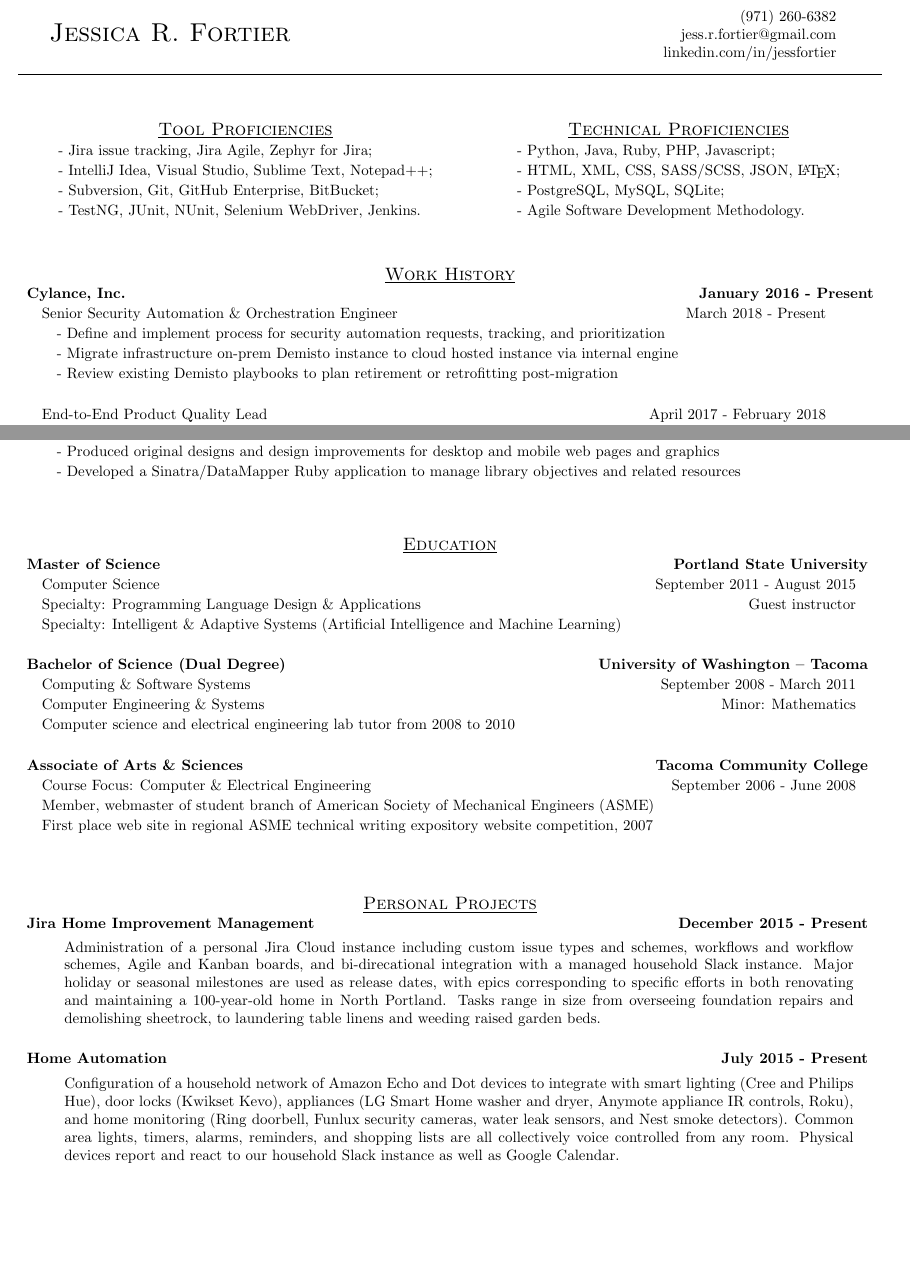
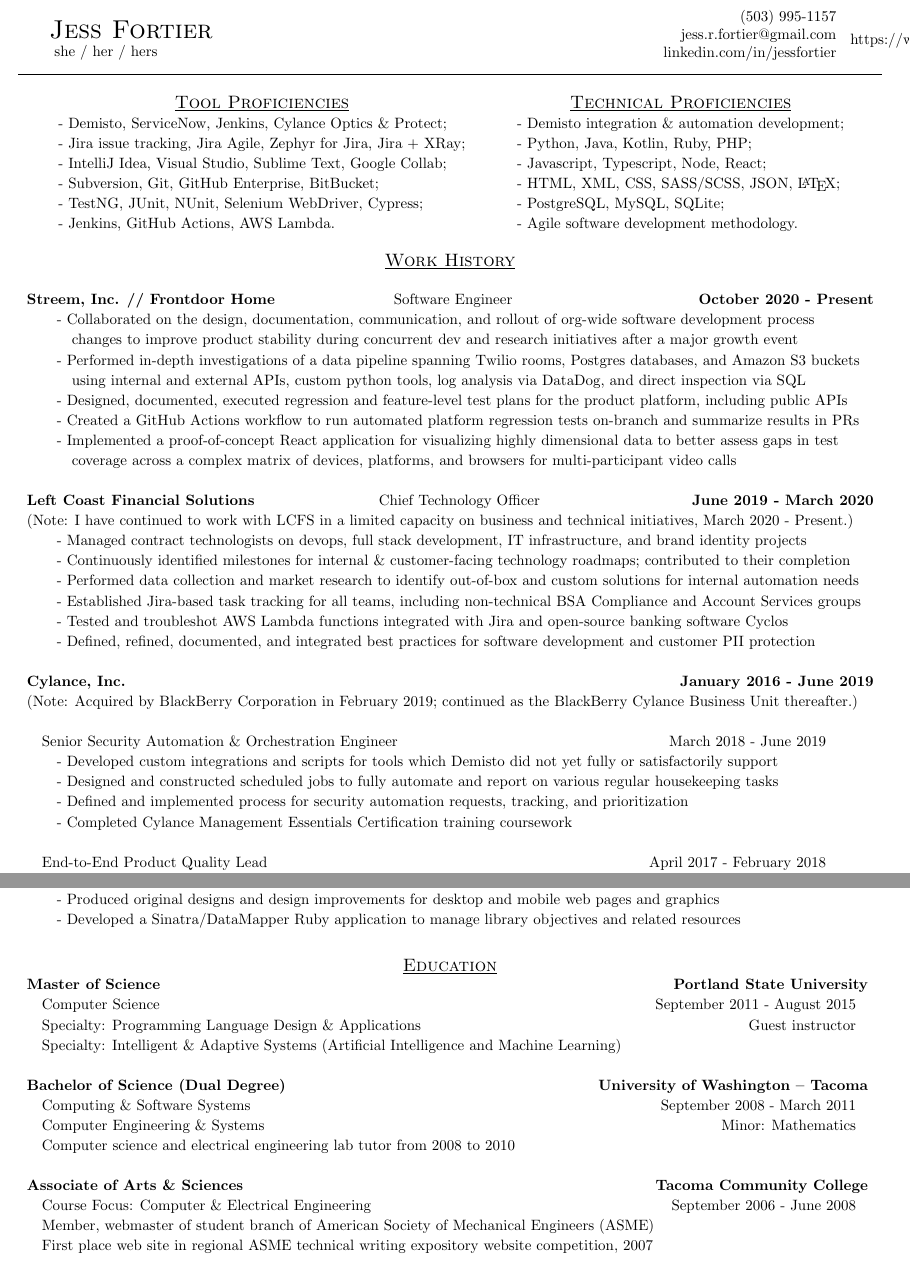
Before and after one commit to jess-fortier/LaTeXResume, a LaTeX document (jessica_fortier.tex): two parts of pages 1 and 2 of 2, joined at a grey line, cut at the place of the change, the shorter picture padded with empty space. Compiled offline with pdfLaTeX.

Commit message:
Update to latest version in ShareLatex/Overleaf

```diff
--- a/jessica_fortier.tex
+++ b/jessica_fortier.tex
@@ -5,23 +5,24 @@
 	\thispagestyle{empty}
 	\begin{tabular}{@{}p{.69\textwidth}r@{}}
 		\begin{tabular}{l}
-			\vspace{-0.25in}
+			\vspace{-0.15in}
 			\\
-			\LARGE \scshape Jessica R. Fortier
+			\LARGE \scshape Jess Fortier
 			\\
+			~she / her / hers
 		\end{tabular}
 		&
 		\begin{tabular}{r}
 			\vspace{-0.25in}
-			\\ (971) 260-6382
+			\\ (503) 995-1157
 			\\ jess.r.fortier@gmail.com
 			\\ linkedin.com/in/jessfortier
-		\end{tabular}
+		\end{tabular} https://www.overleaf.com/project/58e7a4c6c4e0c21a6b1e3da6
 		\vspace{.1in}
 	\end{tabular}\hrule
 
 	\renewcommand{\arraystretch}{1.12}
-		\vspace{0.25in}
+		\vspace{0.00in}
 
 	% PROFICIENCIES
 	\begin{tabular}{@{}p{0.5\textwidth}p{0.5\textwidth}@{}}
@@ -29,10 +30,12 @@
 			\\
 			\large \scshape \underline{Tool Proficiencies} \\
 			\begin{tabular}{l}
-				- Jira issue tracking, Jira Agile, Zephyr for Jira; \\
-				- IntelliJ Idea, Visual Studio, Sublime Text, Notepad++; \\
+				- Demisto, ServiceNow, Jenkins, Cylance Optics \& Protect; \\
+				- Jira issue tracking, Jira Agile, Zephyr for Jira, Jira + XRay; \\
+				- IntelliJ Idea, Visual Studio, Sublime Text, Google Collab; \\
 				- Subversion, Git, GitHub Enterprise, BitBucket; \\
-				- TestNG, JUnit, NUnit, Selenium WebDriver, Jenkins.
+				- TestNG, JUnit, NUnit, Selenium WebDriver, Cypress; \\
+				- Jenkins, GitHub Actions, AWS Lambda.
 				\\
 			\end{tabular}
 		\end{tabular}
@@ -41,10 +44,12 @@
 			\begin{tabular}{c}
 				\large \scshape \underline{Technical Proficiencies} \\
 				\begin{tabular}{l}
-					- Python, Java, Ruby, PHP, Javascript; \\
+					- Demisto integration \& automation development; \\
+					- Python, Java, Kotlin, Ruby, PHP; \\
+					- Javascript, Typescript, Node, React; \\
 					- HTML, XML, CSS, SASS/SCSS, JSON, \LaTeX; \\
 					- PostgreSQL, MySQL, SQLite; \\
-					- Agile Software Development Methodology.
+					- Agile software development methodology.
 					\\
 				\end{tabular}
 			\end{tabular}
@@ -52,22 +57,70 @@
 	\end{tabular}
 	\\ % WORK HISTORY
 	\begin{center}
-		\vspace{0.25in} \\
+		\vspace{0.0in}
 		\underline{\large \scshape Work History}
 		\begin{tabular}{p{0.3\textwidth}p{0.3\textwidth}r}
+			\\
+			  % Streem
+				\textbf{Streem, Inc. // Frontdoor Home} &
+				\quad\quad\quad\quad\quad\quad Software Engineer &
+				\textbf{October 2020 - Present\quad}
+			\\
+				\multicolumn{3}{p{\textwidth}}{\quad\quad - Collaborated on the design, documentation, communication, and rollout of org-wide software development process}
+			\\
+				\multicolumn{3}{p{\textwidth}}{\quad\quad\quad changes to improve product stability during concurrent dev and research initiatives after a major growth event}
+			\\
+				\multicolumn{3}{p{\textwidth}}{\quad\quad - Performed in-depth investigations of a data pipeline spanning Twilio rooms, Postgres databases, and Amazon S3 buckets}
+			\\
+				\multicolumn{3}{p{\textwidth}}{\quad\quad\quad using internal and external APIs, custom python tools, log analysis via DataDog, and direct inspection via SQL}
+			\\
+				\multicolumn{3}{p{\textwidth}}{\quad\quad - Designed, documented, executed regression and feature-level test plans for the product platform, including public APIs}
+			\\
+				\multicolumn{3}{p{\textwidth}}{\quad\quad - Created a GitHub Actions workflow to run automated platform regression tests on-branch and summarize results in PRs}
+			\\
+			    \multicolumn{3}{p{\textwidth}}{\quad\quad - Implemented a proof-of-concept React application for visualizing highly dimensional data to better assess gaps in test}
+			\\
+				\multicolumn{3}{p{\textwidth}}{\quad\quad\quad  coverage across a complex matrix of devices, platforms, and browsers for multi-participant video calls }
+			\\
+			\\
+			  % LEFT COAST FINANCIAL SOLUTIONS
+				\textbf{Left Coast Financial Solutions} &
+				\quad\quad\quad\quad\quad Chief Technology Officer &
+				\textbf{June 2019 - March 2020\quad}
+			\\
+				\multicolumn{3}{p{\textwidth}}{(Note: I have continued to work with LCFS in a limited capacity on business and technical initiatives, March 2020 - Present.)}
+			\\
+				\multicolumn{3}{p{\textwidth}}{\quad\quad - Managed contract technologists on devops, full stack development, IT infrastructure, and brand identity projects}
+			\\
+				\multicolumn{3}{p{\textwidth}}{\quad\quad - Continuously identified milestones for internal \& customer-facing technology roadmaps; contributed to their completion}
+			\\
+				\multicolumn{3}{p{\textwidth}}{\quad\quad - Performed data collection and market research to identify out-of-box and custom solutions for internal automation needs}
+			\\
+				\multicolumn{3}{p{\textwidth}}{\quad\quad - Established Jira-based task tracking for all teams, including non-technical BSA Compliance and Account Services groups}
+			\\
+				\multicolumn{3}{p{\textwidth}}{\quad\quad - Tested and troubleshot AWS Lambda functions integrated with Jira and open-source banking software Cyclos}
+			\\
+				\multicolumn{3}{p{\textwidth}}{\quad\quad - Defined, refined, documented, and integrated best practices for software development and customer PII protection}
+			\\
+			\\
 			  % CYLANCE
 				\textbf{Cylance, Inc.} & &
-				\textbf{January 2016 - Present\quad}
+				\textbf{January 2016 - June 2019\quad}
 			\\		%MANCINI'S TEAM
+				\multicolumn{3}{p{\textwidth}}{(Note: Acquired by BlackBerry Corporation in February 2019; continued as the BlackBerry Cylance Business Unit thereafter.)}
+			\\
+			\\
 				\multicolumn{2}{p{0.5\textwidth}}{\quad Senior Security Automation \& Orchestration Engineer}
 				&
-				{March 2018 - Present \quad\quad\quad\quad}
+				{March 2018 - June 2019 \quad\quad\quad\quad}
 			\\
-				\multicolumn{3}{p{\textwidth}}{\quad\quad - Define and implement process for security automation requests, tracking, and prioritization}
+				\multicolumn{3}{p{\textwidth}}{\quad\quad - Developed custom integrations and scripts for tools which Demisto did not yet fully or satisfactorily support}
 			\\
-				\multicolumn{3}{p{\textwidth}}{\quad\quad - Migrate infrastructure on-prem Demisto instance to cloud hosted instance via internal engine}
+				\multicolumn{3}{p{\textwidth}}{\quad\quad - Designed and constructed scheduled jobs to fully automate and report on various regular housekeeping tasks}
 			\\
-				\multicolumn{3}{p{\textwidth}}{\quad\quad - Review existing Demisto playbooks to plan retirement or retrofitting post-migration}
+				\multicolumn{3}{p{\textwidth}}{\quad\quad - Defined and implemented process for security automation requests, tracking, and prioritization}
+			\\
+				\multicolumn{3}{p{\textwidth}}{\quad\quad - Completed Cylance Management Essentials Certification training coursework}
 			\\
 			\\		%HELLER'S TEAM
 				\multicolumn{2}{p{0.5\textwidth}}{\quad End-to-End Product Quality Lead}
@@ -96,3 +149,4 @@
 				\multicolumn{3}{p{\textwidth}}{\quad\quad - Led team through feature release to improve feature coverage, platform/compatibility coverage, automation stability}
 			\\
 			\\
+		\end{tabular} \\
@@ -137,4 +195,3 @@
 			\\
 				\multicolumn{3}{p{\textwidth}}{\quad\quad - Introduced Agile and QA process and a new Groovy Selenium automation framework for a rapid-release Rails app}
 			\\
-		\end{tabular} \\
@@ -177,7 +231,7 @@
 			\\
 				\multicolumn{3}{p{\textwidth}}{\quad\quad - Developed a Sinatra/DataMapper Ruby application to manage library objectives and related resources}
 		\end{tabular} \\
-		\vspace{0.5in} \\ %EDUCATION
+		\vspace{0.25in} %EDUCATION
 		\underline{\large \scshape Education}
 		\begin{tabular}{p{0.5\textwidth}r}
 				\textbf{Master of Science}							&
@@ -214,21 +268,16 @@
 				\multicolumn{2}{p{\textwidth}}{\quad Member, webmaster of student branch of American Society of Mechanical Engineers (ASME)}
 			\\
 				\multicolumn{2}{p{\textwidth}}{\quad First place web site in regional ASME technical writing expository website competition, 2007}
-		\end{tabular}
-		\vspace{0.5in} \\ %EDUCATION
-		\underline{\large \scshape Personal Projects} \\
-		\begin{tabular}{p{0.5\textwidth}r}
-				\textbf{Jira Home Improvement Management}							&
-				\textbf{December 2015 - Present \quad}
 			\\
-				\multicolumn{2}{p{\textwidth}}{\vspace{-0.2in}\begin{quote} Administration of a personal Jira Cloud instance including custom issue types and schemes, workflows and workflow schemes, Agile and Kanban boards, and bi-direcational integration with a managed household Slack instance. Major holiday or seasonal milestones are used as release dates, with epics corresponding to specific efforts in both renovating and maintaining a 100-year-old home in North Portland. Tasks range in size from overseeing foundation repairs and demolishing sheetrock, to laundering table linens and weeding raised garden beds.\end{quote}}
-
-			\\
-			\\
-				\textbf{Home Automation}			&
-				\textbf{July 2015 - Present \quad}
-			\\
-				\multicolumn{2}{p{\textwidth}}{\vspace{-0.2in}\begin{quote} Configuration of a household network of Amazon Echo and Dot devices to integrate with smart lighting (Cree and Philips Hue), door locks (Kwikset Kevo), appliances (LG Smart Home washer and dryer, Anymote appliance IR controls, Roku), and home monitoring (Ring doorbell, Funlux security cameras, water leak sensors, and Nest smoke detectors). Common area lights, timers, alarms, reminders, and shopping lists are all collectively voice controlled from any room. Physical devices report and react to our household Slack instance as well as Google Calendar.\end{quote}}
-		\end{tabular}
+		\end{tabular} \\
+		%\vspace{0.25in}  %HOBBIES
+		%\underline{\large \scshape Hobbies} \\
+		%\begin{tabular}{p{0.5\textwidth}r} \\
+		%		\multicolumn{2}{p{\textwidth}}{\textbf{Mentorship:} Guest lecturing at Portland State University; mentoring via Emerging Leaders at Oregon Institute of Technology.} \\ \\
+		%		\multicolumn{2}{p{\textwidth}}{\textbf{Gardening:} Annual garden of at least fifty different varieties of fruits, vegetables, \& herbs grown outdoors and hydroponically.} \\ \\
+		%		\multicolumn{2}{p{\textwidth}}{\textbf{Baking:} Breads, meat pies, and desserts from scratch including challa, naan, sourdough, piroshki, and tiramisu.} \\ \\
+		%		\multicolumn{2}{p{\textwidth}}{\textbf{Crafting:} Knit and crochet projects spanning a wide range of sizes, complexities, and methods.} \\ \\
+		%		\multicolumn{2}{p{\textwidth}}{\textbf{Board Games:} Collection of over 100 board, card, tabletop games from casual to legacy, from cooperative to competitive. }
+		%\end{tabular}
 	\end{center}
 \end{document}
```
Also changed, not shown: jessica_fortier.pdf, jessica_fortier.tex (11 more changed lines), 5 other files.
